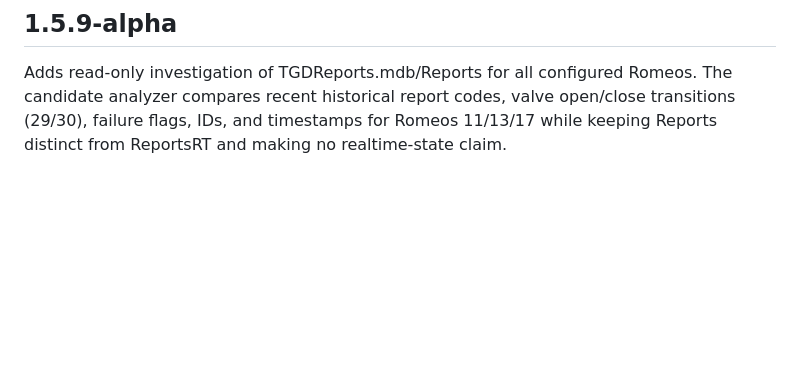
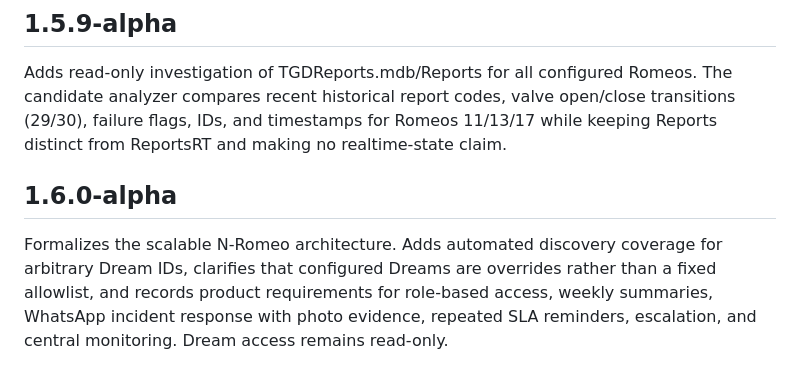
Before and after one commit to willyuceda10-alt/RiegoBot, a Markdown page: CHANGELOG.md, the part around the change. Rendered like a GitHub page; blank space fills up the shorter version.

Commit message:
docs: document 1.6.0-alpha scalable product requirements

```diff
--- a/CHANGELOG.md
+++ b/CHANGELOG.md
@@ -107,3 +107,7 @@ Adds a generic read-only Dream coverage scanner across all detected shared MDB d
 ## 1.5.9-alpha
 
 Adds read-only investigation of TGDReports.mdb/Reports for all configured Romeos. The candidate analyzer compares recent historical report codes, valve open/close transitions (29/30), failure flags, IDs, and timestamps for Romeos 11/13/17 while keeping Reports distinct from ReportsRT and making no realtime-state claim.
+
+## 1.6.0-alpha
+
+Formalizes the scalable N-Romeo architecture. Adds automated discovery coverage for arbitrary Dream IDs, clarifies that configured Dreams are overrides rather than a fixed allowlist, and records product requirements for role-based access, weekly summaries, WhatsApp incident response with photo evidence, repeated SLA reminders, escalation, and central monitoring. Dream access remains read-only.
```
